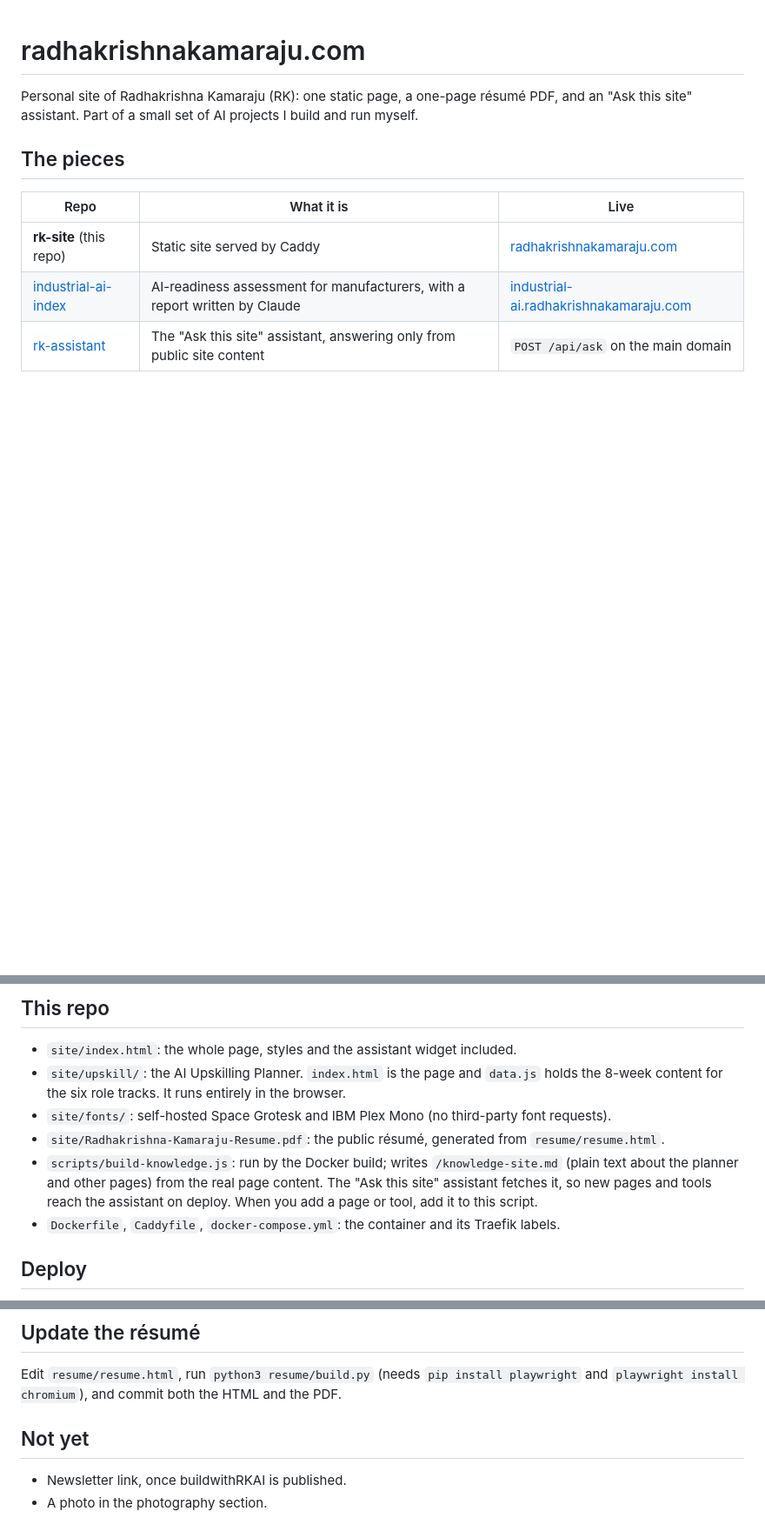
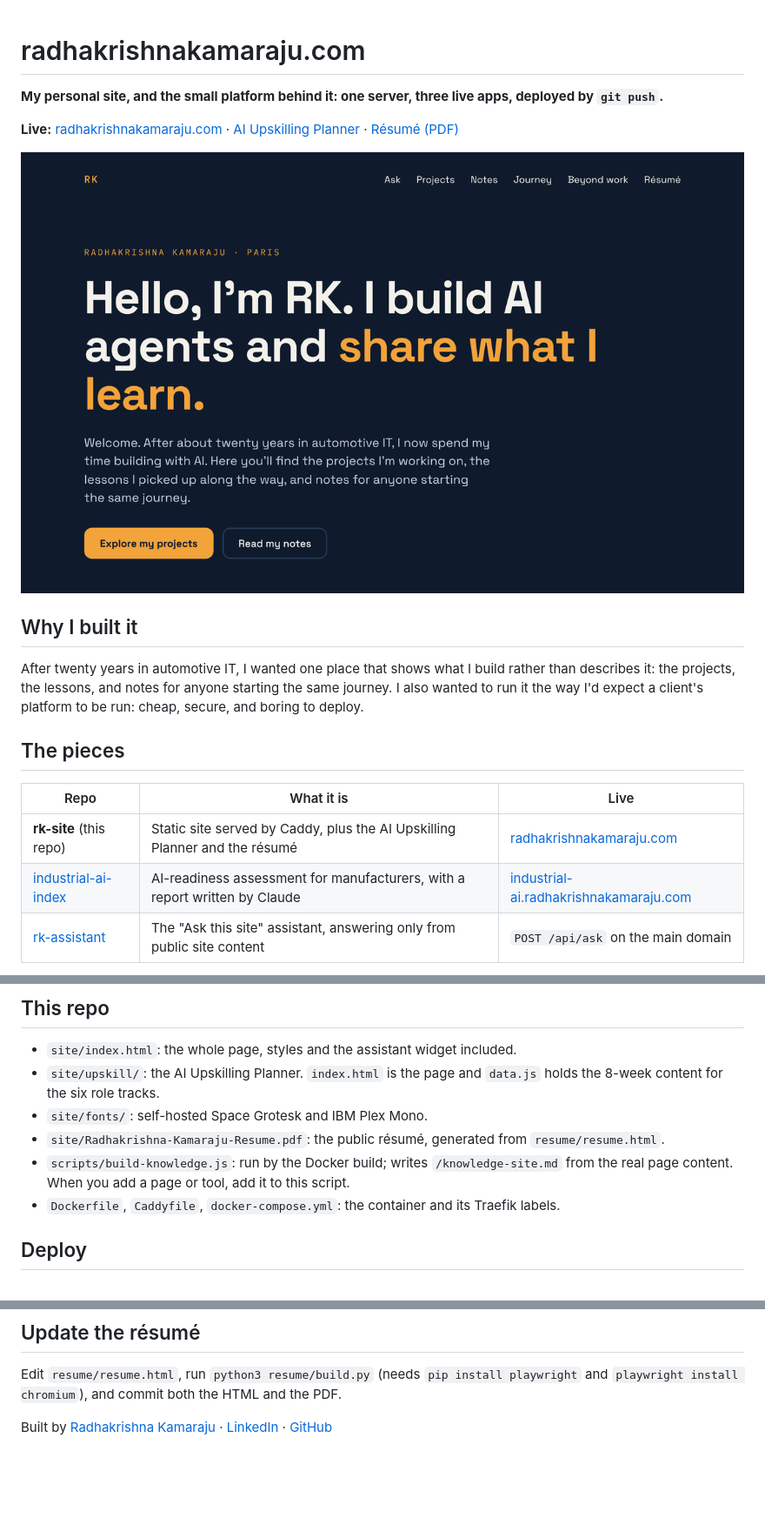
Before and after one commit to radhakrishna-kamaraju/rk-site, a Markdown page: README.md, 3 parts joined by grey strips. Shown at 87% size. GitHub-like rendering; pictures changed too: docs/screenshot-home.png (added); blank space fills up the shorter version.

```diff
--- a/README.md
+++ b/README.md
@@ -1,12 +1,20 @@
 # radhakrishnakamaraju.com
 
-Personal site of Radhakrishna Kamaraju (RK): one static page, a one-page résumé PDF, and an "Ask this site" assistant. Part of a small set of AI projects I build and run myself.
+**My personal site, and the small platform behind it: one server, three live apps, deployed by `git push`.**
+
+**Live:** [radhakrishnakamaraju.com](https://radhakrishnakamaraju.com) · [AI Upskilling Planner](https://radhakrishnakamaraju.com/upskill/) · [Résumé (PDF)](https://radhakrishnakamaraju.com/Radhakrishna-Kamaraju-Resume.pdf)
+
+![Homepage: "Hello, I'm RK. I build AI agents and share what I learn."](docs/screenshot-home.png)
+
+## Why I built it
+
+After twenty years in automotive IT, I wanted one place that shows what I build rather than describes it: the projects, the lessons, and notes for anyone starting the same journey. I also wanted to run it the way I'd expect a client's platform to be run: cheap, secure, and boring to deploy.
 
 ## The pieces
 
 | Repo | What it is | Live |
 |---|---|---|
-| **rk-site** (this repo) | Static site served by Caddy | [radhakrishnakamaraju.com](https://radhakrishnakamaraju.com) |
+| **rk-site** (this repo) | Static site served by Caddy, plus the AI Upskilling Planner and the résumé | [radhakrishnakamaraju.com](https://radhakrishnakamaraju.com) |
 | [industrial-ai-index](https://github.com/radhakrishna-kamaraju/industrial-ai-index) | AI-readiness assessment for manufacturers, with a report written by Claude | [industrial-ai.radhakrishnakamaraju.com](https://industrial-ai.radhakrishnakamaraju.com) |
 | [rk-assistant](https://github.com/radhakrishna-kamaraju/rk-assistant) | The "Ask this site" assistant, answering only from public site content | `POST /api/ask` on the main domain |
 
@@ -15,10 +72,10 @@ Each runs as its own Docker container on one Linux VPS behind a shared Traefik p
 ## This repo
 
 - `site/index.html`: the whole page, styles and the assistant widget included.
-- `site/upskill/`: the AI Upskilling Planner. `index.html` is the page and `data.js` holds the 8-week content for the six role tracks. It runs entirely in the browser.
-- `site/fonts/`: self-hosted Space Grotesk and IBM Plex Mono (no third-party font requests).
+- `site/upskill/`: the AI Upskilling Planner. `index.html` is the page and `data.js` holds the 8-week content for the six role tracks.
+- `site/fonts/`: self-hosted Space Grotesk and IBM Plex Mono.
 - `site/Radhakrishna-Kamaraju-Resume.pdf`: the public résumé, generated from `resume/resume.html`.
-- `scripts/build-knowledge.js`: run by the Docker build; writes `/knowledge-site.md` (plain text about the planner and other pages) from the real page content. The "Ask this site" assistant fetches it, so new pages and tools reach the assistant on deploy. When you add a page or tool, add it to this script.
+- `scripts/build-knowledge.js`: run by the Docker build; writes `/knowledge-site.md` from the real page content. When you add a page or tool, add it to this script.
 - `Dockerfile`, `Caddyfile`, `docker-compose.yml`: the container and its Traefik labels.
 
 ## Deploy
@@ -37,7 +94,4 @@ On the VPS, Traefik serves it. To preview on a laptop, add `ports: ["8081:80"]`
 
 Edit `resume/resume.html`, run `python3 resume/build.py` (needs `pip install playwright` and `playwright install chromium`), and commit both the HTML and the PDF.
 
-## Not yet
-
-- Newsletter link, once buildwithRKAI is published.
-- A photo in the photography section.
+Built by [Radhakrishna Kamaraju](https://radhakrishnakamaraju.com) · [LinkedIn](https://www.linkedin.com/in/radhakrishna-kamaraju/) · [GitHub](https://github.com/radhakrishna-kamaraju)
```
Also changed, not shown: other parts of README.md (+50 -1 lines), docs/screenshot-upskill.png (added).
